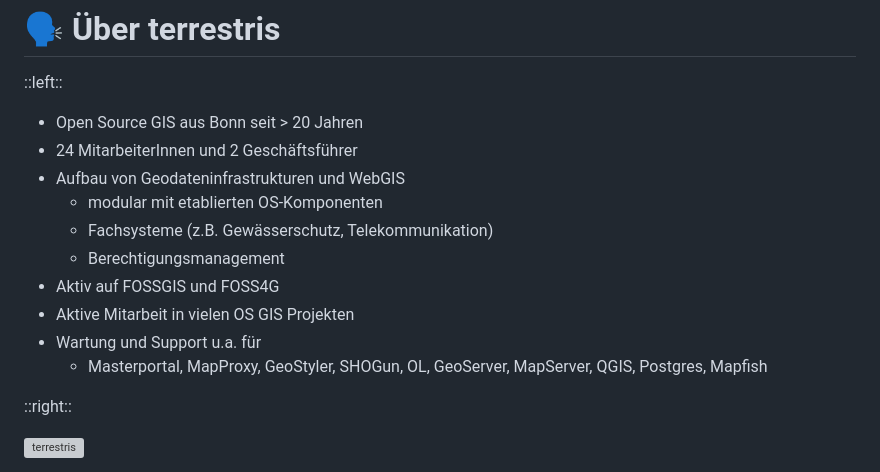
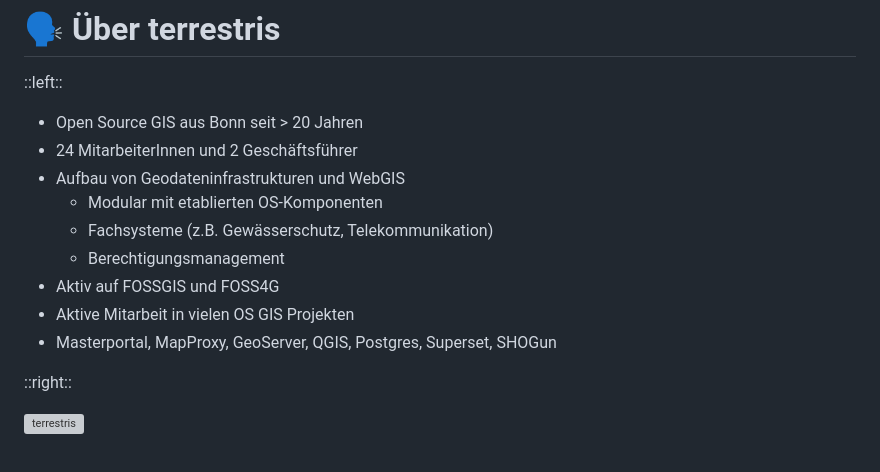
Before and after one commit to terrestris/masterportal-webseminar, a Markdown page: slides.md, the part around the change. GitHub-like rendering; grey boxes are pictures that could not be loaded.

```diff
--- a/slides.md
+++ b/slides.md
@@ -45,13 +45,12 @@ layout: two-cols-header
 - Open Source GIS aus Bonn seit > 20 Jahren
 - 24 MitarbeiterInnen und 2 Geschäftsführer
 - Aufbau von Geodateninfrastrukturen und WebGIS
-  - modular mit etablierten OS-Komponenten
+  - Modular mit etablierten OS-Komponenten
   - Fachsysteme (z.B. Gewässerschutz, Telekommunikation)
   - Berechtigungsmanagement
 - Aktiv auf FOSSGIS und FOSS4G
 - Aktive Mitarbeit in vielen OS GIS Projekten
-- Wartung und Support u.a. für
-  - Masterportal, MapProxy, GeoStyler, SHOGun, OL, GeoServer, MapServer, QGIS, Postgres, Mapfish
+- Masterportal, MapProxy, GeoServer, QGIS, Postgres, Superset, SHOGun
 
 ::right::
 
```
